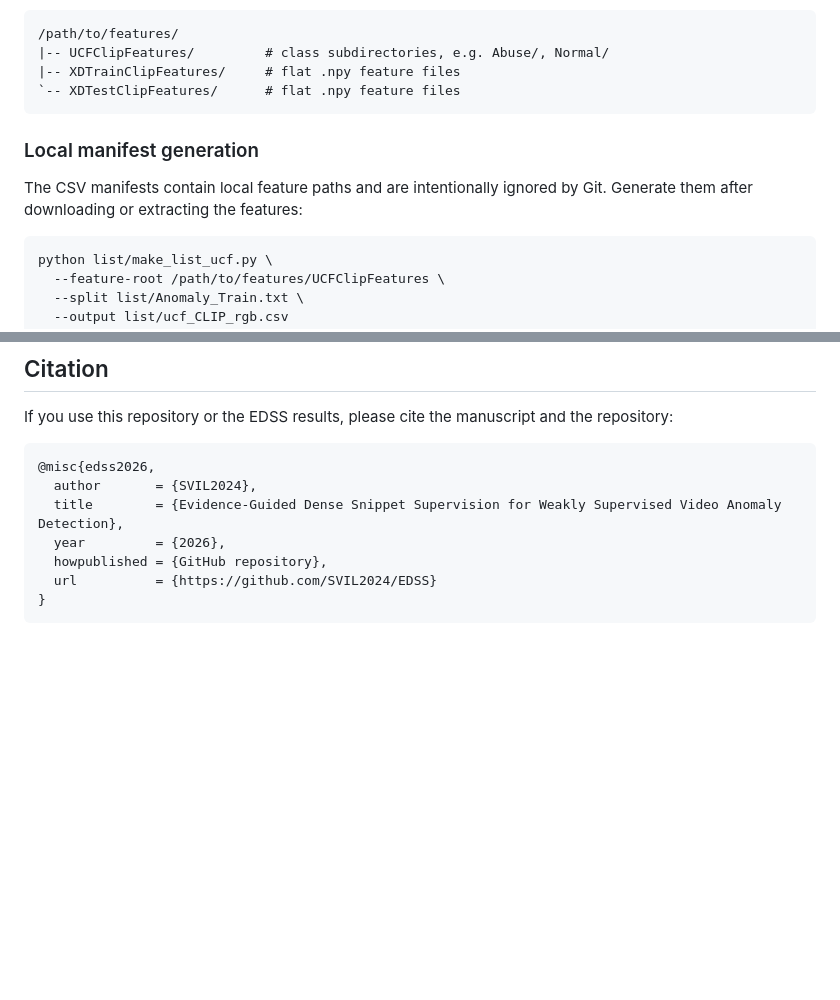
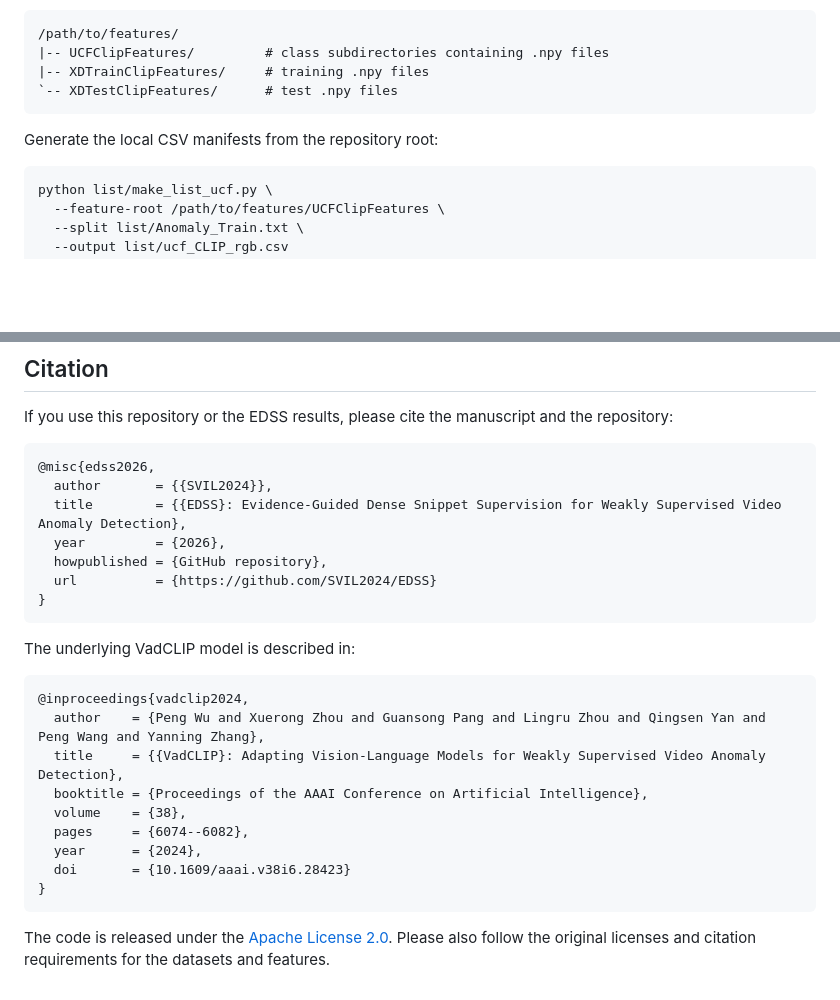
Before and after one commit to SVIL2024/EDSS, a Markdown page: README.md, 2 parts joined by grey strips. Rendered like a GitHub page; blank space fills up the shorter version.

````diff
--- a/README.md
+++ b/README.md
@@ -85,15 +67,12 @@ Expected feature-root layout:
 
 ```text
 /path/to/features/
-|-- UCFClipFeatures/         # class subdirectories, e.g. Abuse/, Normal/
-|-- XDTrainClipFeatures/     # flat .npy feature files
-`-- XDTestClipFeatures/      # flat .npy feature files
+|-- UCFClipFeatures/         # class subdirectories containing .npy files
+|-- XDTrainClipFeatures/     # training .npy files
+`-- XDTestClipFeatures/      # test .npy files
 ```
 
-### Local manifest generation
-
-The CSV manifests contain local feature paths and are intentionally ignored by
-Git. Generate them after downloading or extracting the features:
+Generate the local CSV manifests from the repository root:
 
 ```bash
 python list/make_list_ucf.py \
@@ -227,10 +186,28 @@ the repository:
 
 ```bibtex
 @misc{edss2026,
-  author       = {SVIL2024},
-  title        = {Evidence-Guided Dense Snippet Supervision for Weakly Supervised Video Anomaly Detection},
+  author       = {{SVIL2024}},
+  title        = {{EDSS}: Evidence-Guided Dense Snippet Supervision for Weakly Supervised Video Anomaly Detection},
   year         = {2026},
   howpublished = {GitHub repository},
   url          = {https://github.com/SVIL2024/EDSS}
 }
 ```
+
+The underlying VadCLIP model is described in:
+
+```bibtex
+@inproceedings{vadclip2024,
+  author    = {Peng Wu and Xuerong Zhou and Guansong Pang and Lingru Zhou and Qingsen Yan and Peng Wang and Yanning Zhang},
+  title     = {{VadCLIP}: Adapting Vision-Language Models for Weakly Supervised Video Anomaly Detection},
+  booktitle = {Proceedings of the AAAI Conference on Artificial Intelligence},
+  volume    = {38},
+  pages     = {6074--6082},
+  year      = {2024},
+  doi       = {10.1609/aaai.v38i6.28423}
+}
+```
+
+The code is released under the [Apache License 2.0](LICENSE). Please also
+follow the original licenses and citation requirements for the datasets and
+features.
````
Also changed, not shown: other parts of README.md (+65 -103 lines), paper/ebh.png (added), 2 other files.
